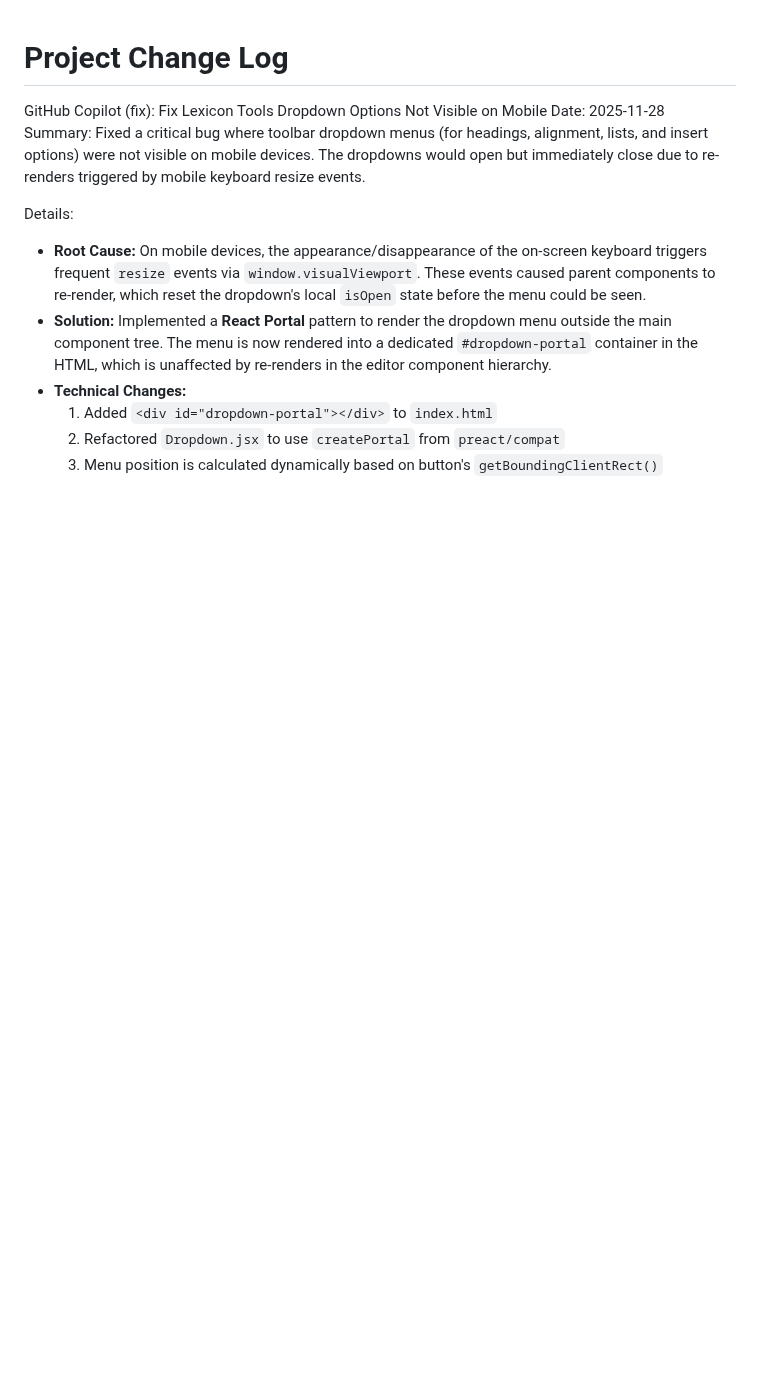
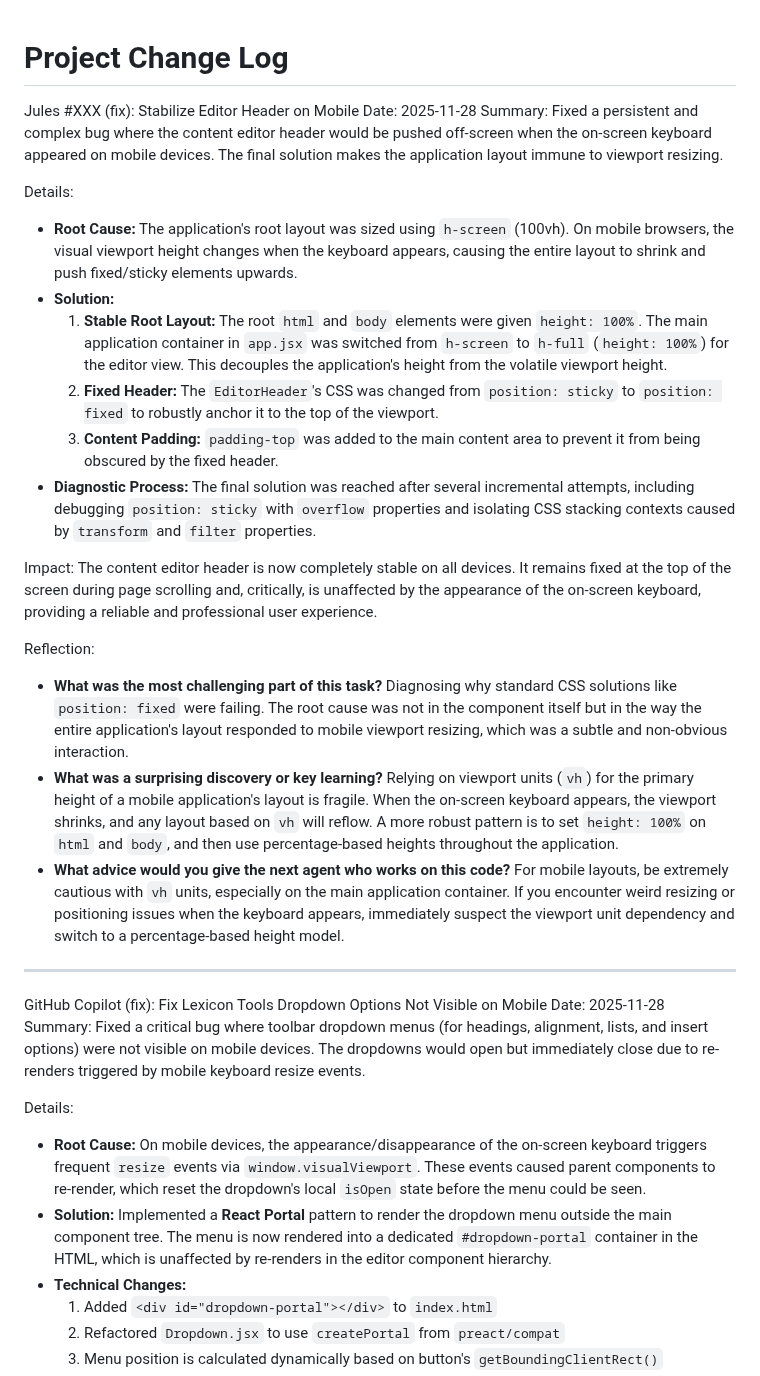
Before and after one commit to Jacques-on-Call/edit-ui, a Markdown page: CHANGELOG.md, the part around the change. GitHub-like rendering; blank space fills up the shorter version.

Commit message:
Sync updates from easy-seo editor directory

```diff
--- a/CHANGELOG.md
+++ b/CHANGELOG.md
@@ -1,4 +1,27 @@
 # Project Change Log
+
+Jules #XXX (fix): Stabilize Editor Header on Mobile
+Date: 2025-11-28
+Summary:
+Fixed a persistent and complex bug where the content editor header would be pushed off-screen when the on-screen keyboard appeared on mobile devices. The final solution makes the application layout immune to viewport resizing.
+
+Details:
+- **Root Cause:** The application's root layout was sized using `h-screen` (100vh). On mobile browsers, the visual viewport height changes when the keyboard appears, causing the entire layout to shrink and push fixed/sticky elements upwards.
+- **Solution:**
+  1.  **Stable Root Layout:** The root `html` and `body` elements were given `height: 100%`. The main application container in `app.jsx` was switched from `h-screen` to `h-full` (`height: 100%`) for the editor view. This decouples the application's height from the volatile viewport height.
+  2.  **Fixed Header:** The `EditorHeader`'s CSS was changed from `position: sticky` to `position: fixed` to robustly anchor it to the top of the viewport.
+  3.  **Content Padding:** `padding-top` was added to the main content area to prevent it from being obscured by the fixed header.
+- **Diagnostic Process:** The final solution was reached after several incremental attempts, including debugging `position: sticky` with `overflow` properties and isolating CSS stacking contexts caused by `transform` and `filter` properties.
+
+Impact:
+The content editor header is now completely stable on all devices. It remains fixed at the top of the screen during page scrolling and, critically, is unaffected by the appearance of the on-screen keyboard, providing a reliable and professional user experience.
+
+Reflection:
+- **What was the most challenging part of this task?** Diagnosing why standard CSS solutions like `position: fixed` were failing. The root cause was not in the component itself but in the way the entire application's layout responded to mobile viewport resizing, which was a subtle and non-obvious interaction.
+- **What was a surprising discovery or key learning?** Relying on viewport units (`vh`) for the primary height of a mobile application's layout is fragile. When the on-screen keyboard appears, the viewport shrinks, and any layout based on `vh` will reflow. A more robust pattern is to set `height: 100%` on `html` and `body`, and then use percentage-based heights throughout the application.
+- **What advice would you give the next agent who works on this code?** For mobile layouts, be extremely cautious with `vh` units, especially on the main application container. If you encounter weird resizing or positioning issues when the keyboard appears, immediately suspect the viewport unit dependency and switch to a percentage-based height model.
+
+---
 
 GitHub Copilot (fix): Fix Lexicon Tools Dropdown Options Not Visible on Mobile
 Date: 2025-11-28
```
